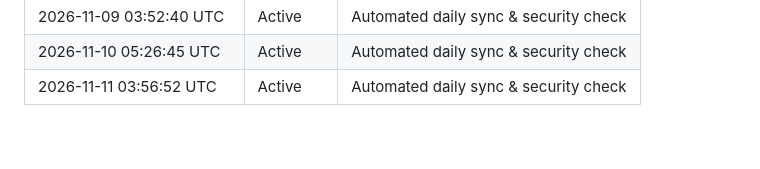
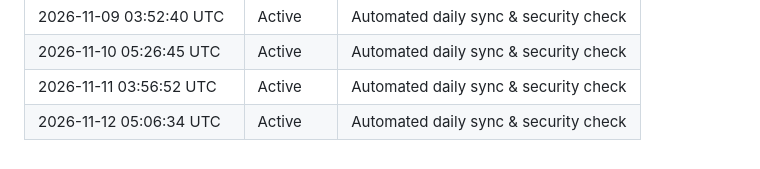
Before and after one commit to konark-17/NetSentinel-AI, a Markdown page: ACTIVITY.md, the part around the change. Drawn GitHub-style.

Commit message:
chore(daily): automated sync 2026-11-12

```diff
--- a/ACTIVITY.md
+++ b/ACTIVITY.md
@@ -83,3 +83,4 @@ This file is automatically updated daily via GitHub Actions to record automated
 | 2026-11-09 03:52:40 UTC | Active | Automated daily sync & security check |
 | 2026-11-10 05:26:45 UTC | Active | Automated daily sync & security check |
 | 2026-11-11 03:56:52 UTC | Active | Automated daily sync & security check |
+| 2026-11-12 05:06:34 UTC | Active | Automated daily sync & security check |
```
